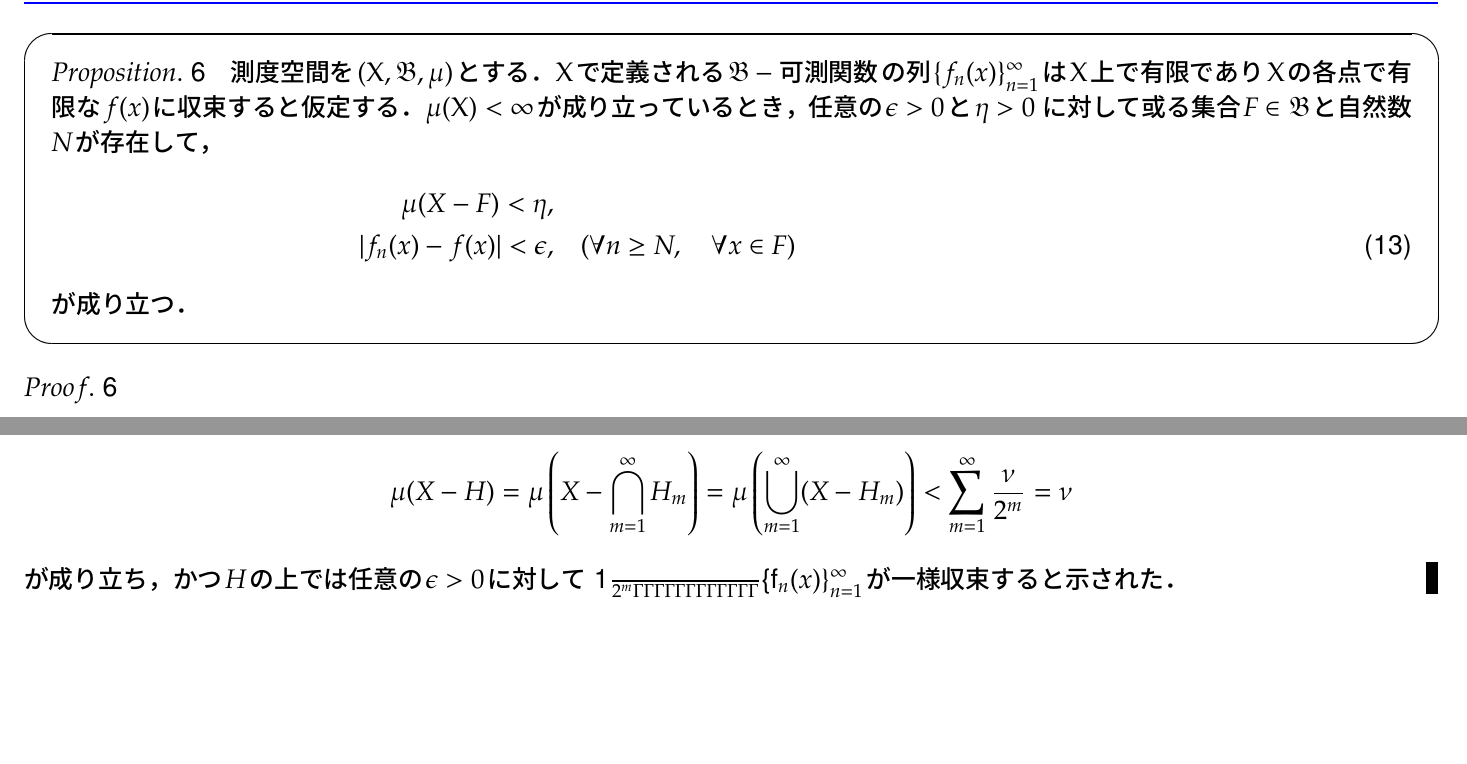
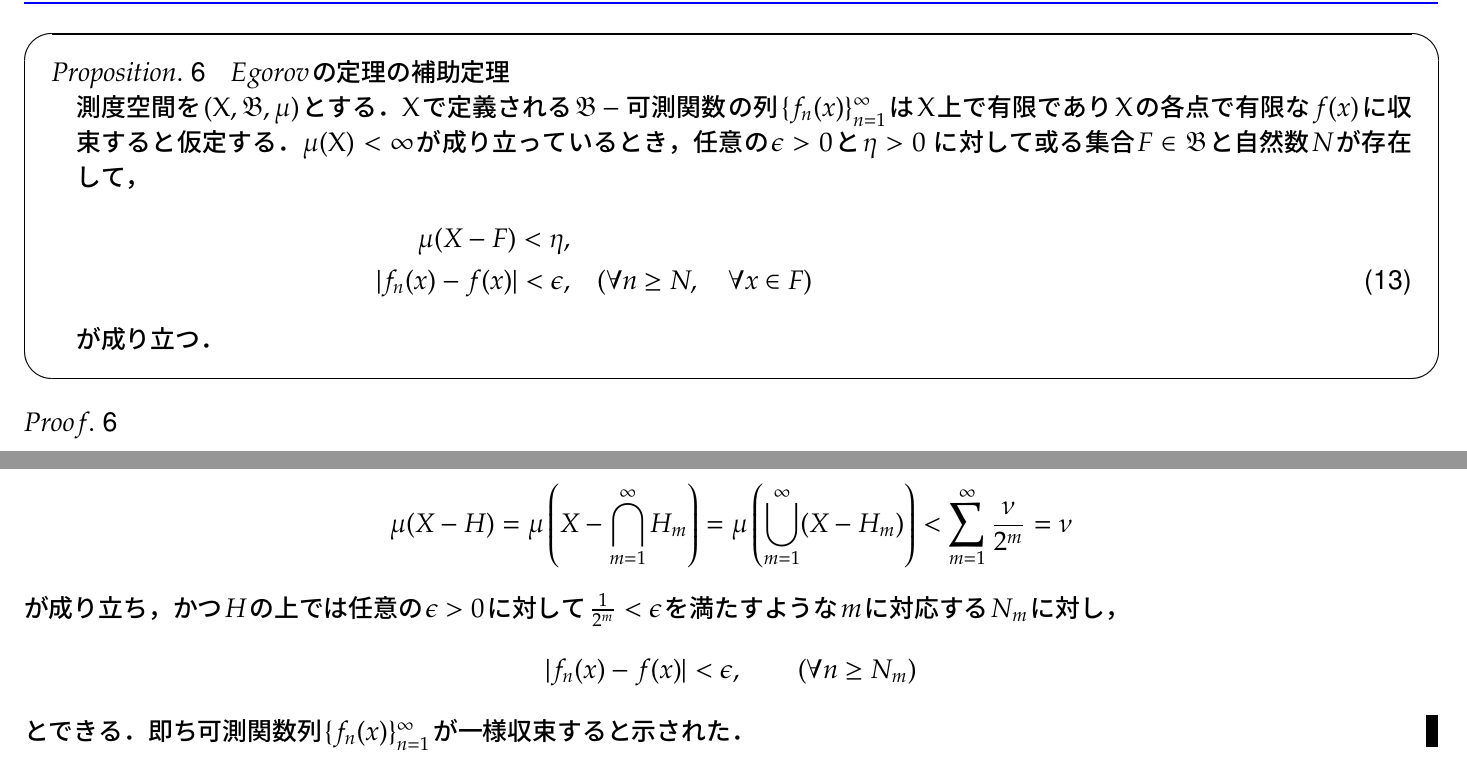
Before and after one commit to gingernine/queue, a LaTeX document (queue_seminar.tex): two parts of pages 52 and 53 of 70, joined at a grey line, cut so that both start at the same text, the shorter picture padded with empty space. Compiled offline with pLaTeX and dvipdfmx.

Commit message:
2016/11/29

```diff
--- a/queue_seminar.tex
+++ b/queue_seminar.tex
@@ -1481,6 +1481,8 @@
 \label{sec:appendix_egorov}
 	\begin{screen}
     	\begin{Prop}
+        	\begin{description}
+            	\item[$Egorov$の定理の補助定理]\mbox{}\\
         			測度空間を$(\rm{X}, \mathfrak{B}, \mu)$とする．$\rm{X}$で定義される$\mathfrak{B}-\mbox{可測関数}$の列$\{f_n(x)\}_{n=1}^{\infty}$は$\rm{X}$上で有限であり
             		$\rm{X}$の各点で有限な$f(x)$に収束すると仮定する．$\mu(\rm{X})<\infty$が成り立っているとき，任意の$\epsilon > 0$と$\eta > 0$
             		に対して或る集合$F \in \mathfrak{B}$と自然数$N$が存在して，
@@ -1489,6 +1491,7 @@
                 		|f_n(x) - f(x)| < \epsilon, \quad & (\forall n \geq N,\quad \forall x \in F) & \label{eq:egorov_lemma}
             		\end{align}
             		が成り立つ．
+            \end{description}
         \end{Prop}
     \end{screen}
     \begin{Proof}
```
Also changed, not shown: queue_seminar.pdf, queue_seminar.ps, queue_seminar.tex (8 more changed lines), 2 other files. Lines whose indentation alone changed are shown as unchanged.
